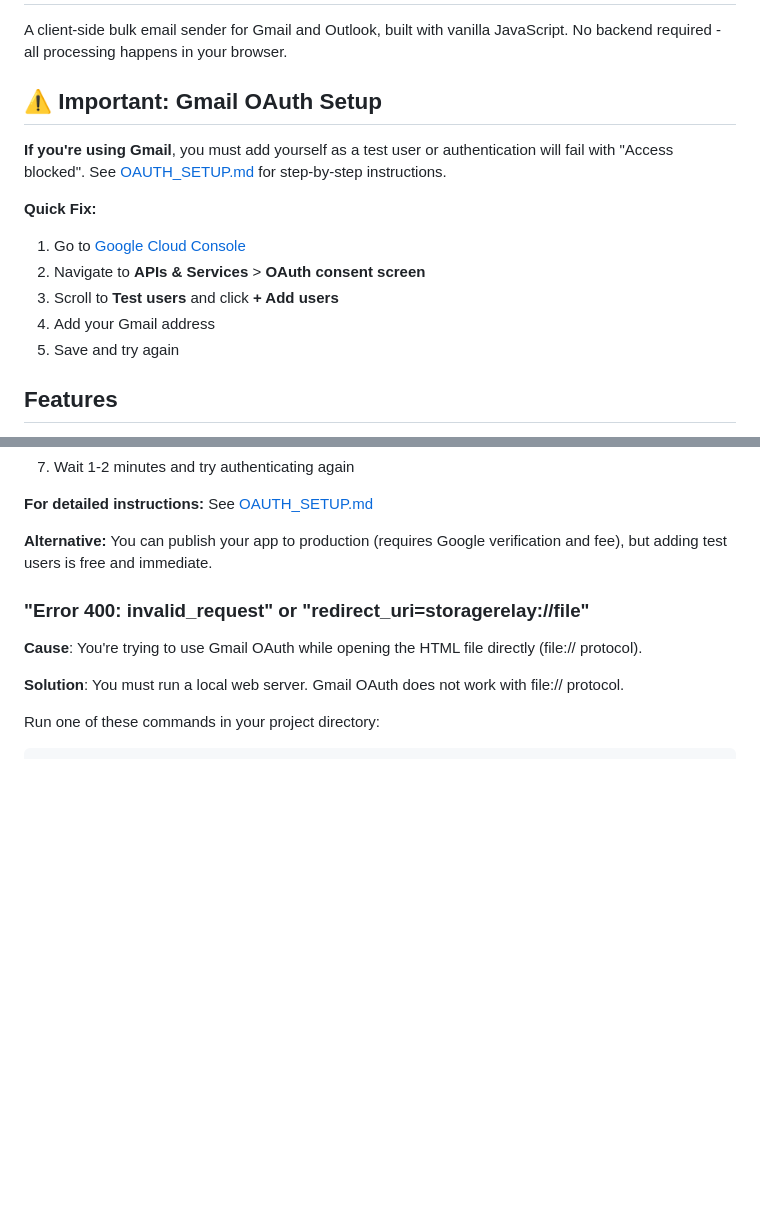
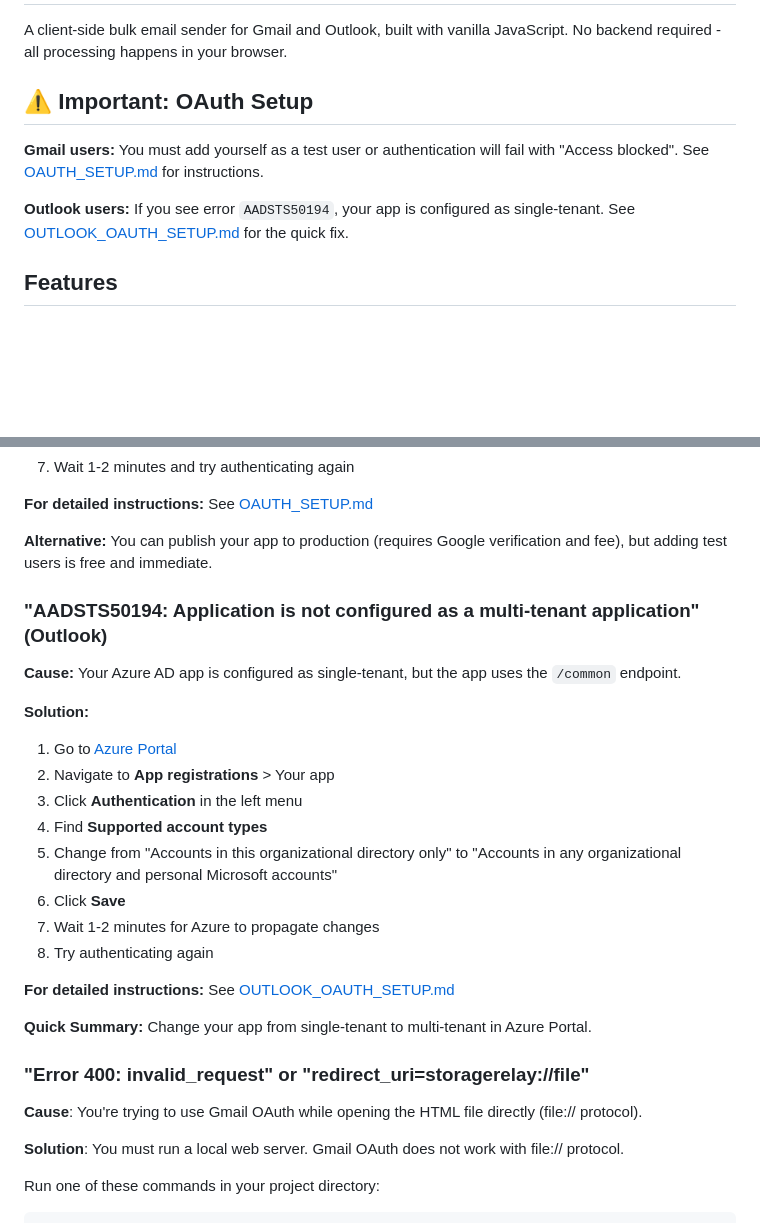
Before and after one commit to CJ-1981/csv-email-sender, a Markdown page: README.md, 2 parts joined by grey strips. Drawn GitHub-style; blank space fills up the shorter version.

```diff
--- a/README.md
+++ b/README.md
@@ -2,16 +2,11 @@
 
 A client-side bulk email sender for Gmail and Outlook, built with vanilla JavaScript. No backend required - all processing happens in your browser.
 
-## ⚠️ Important: Gmail OAuth Setup
+## ⚠️ Important: OAuth Setup
 
-**If you're using Gmail**, you must add yourself as a test user or authentication will fail with "Access blocked". See [OAUTH_SETUP.md](OAUTH_SETUP.md) for step-by-step instructions.
+**Gmail users:** You must add yourself as a test user or authentication will fail with "Access blocked". See [OAUTH_SETUP.md](OAUTH_SETUP.md) for instructions.
 
-**Quick Fix:**
-1. Go to [Google Cloud Console](https://console.cloud.google.com/)
-2. Navigate to **APIs & Services** > **OAuth consent screen**
-3. Scroll to **Test users** and click **+ Add users**
-4. Add your Gmail address
-5. Save and try again
+**Outlook users:** If you see error `AADSTS50194`, your app is configured as single-tenant. See [OUTLOOK_OAUTH_SETUP.md](OUTLOOK_OAUTH_SETUP.md) for the quick fix.
 
 ## Features
 
@@ -343,6 +338,24 @@ To avoid account suspension and comply with anti-spam laws:
 
 **Alternative:** You can publish your app to production (requires Google verification and fee), but adding test users is free and immediate.
 
+### "AADSTS50194: Application is not configured as a multi-tenant application" (Outlook)
+
+**Cause:** Your Azure AD app is configured as single-tenant, but the app uses the `/common` endpoint.
+
+**Solution:**
+1. Go to [Azure Portal](https://portal.azure.com/)
+2. Navigate to **App registrations** > Your app
+3. Click **Authentication** in the left menu
+4. Find **Supported account types**
+5. Change from "Accounts in this organizational directory only" to "Accounts in any organizational directory and personal Microsoft accounts"
+6. Click **Save**
+7. Wait 1-2 minutes for Azure to propagate changes
+8. Try authenticating again
+
+**For detailed instructions:** See [OUTLOOK_OAUTH_SETUP.md](OUTLOOK_OAUTH_SETUP.md)
+
+**Quick Summary:** Change your app from single-tenant to multi-tenant in Azure Portal.
+
 ### "Error 400: invalid_request" or "redirect_uri=storagerelay://file"
 
 **Cause**: You're trying to use Gmail OAuth while opening the HTML file directly (file:// protocol).
```
Also changed, not shown: OUTLOOK_OAUTH_SETUP.md (added, +184 -0 lines).
